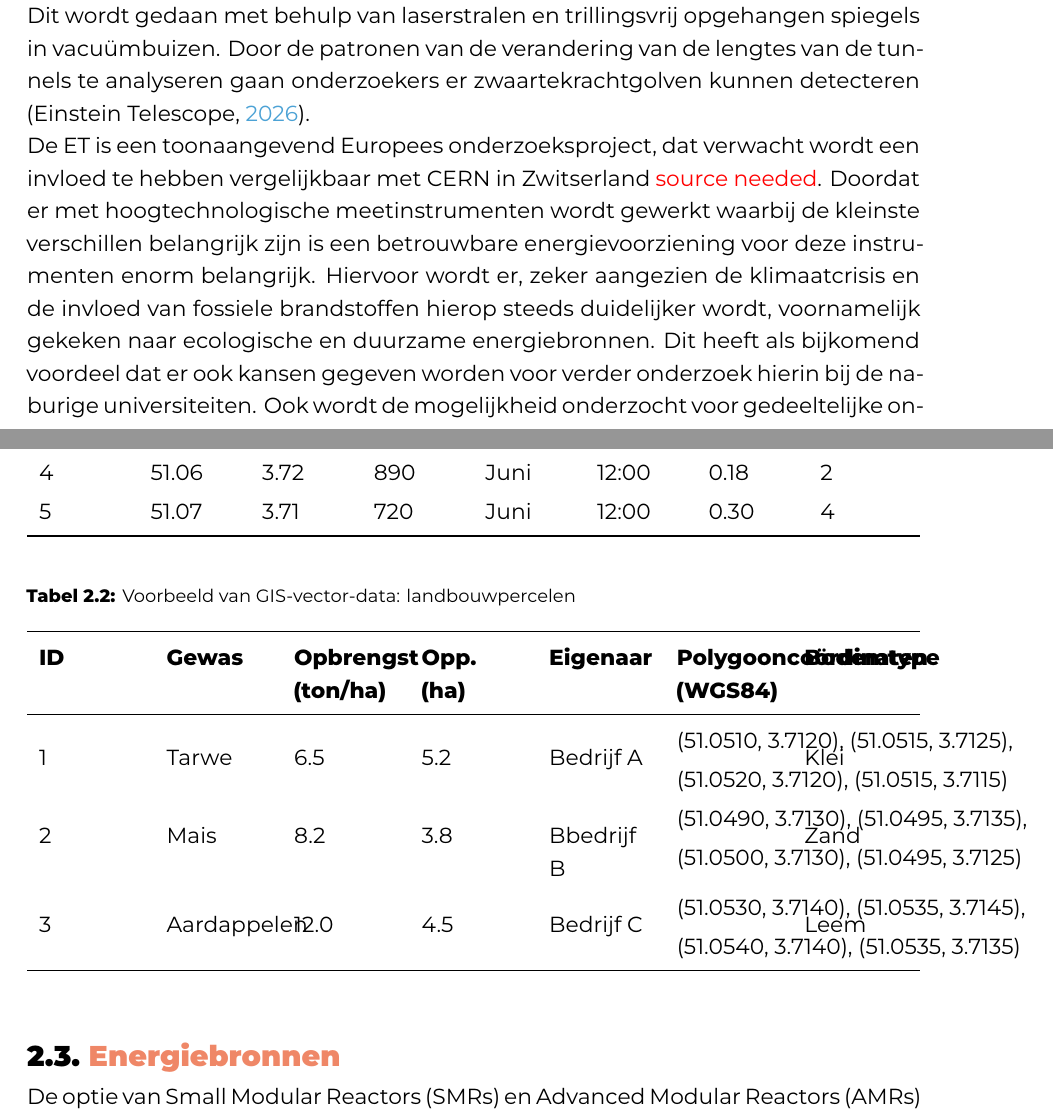
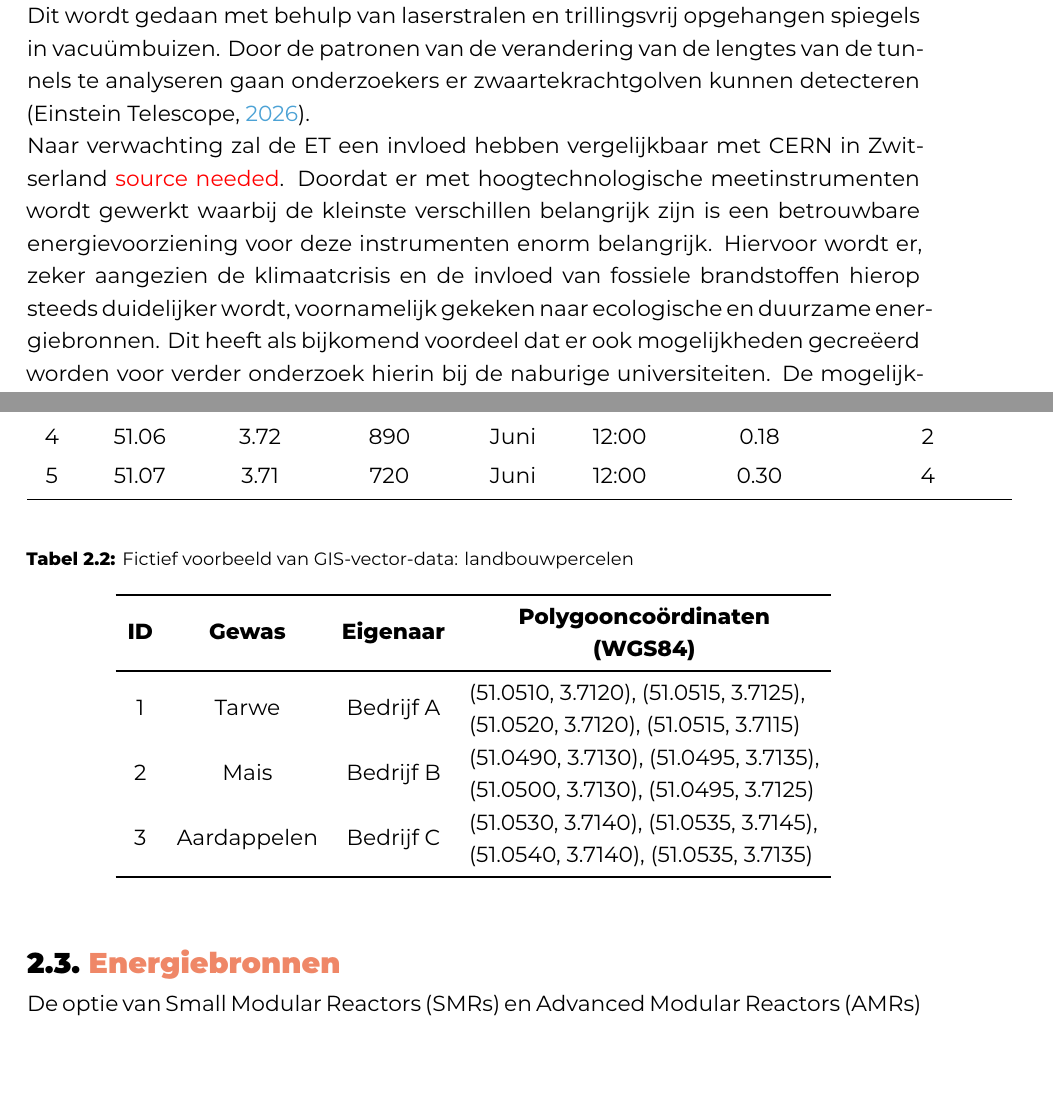
Before and after one commit to Andries-U/BP_Andries-Ulenaers_2025-2026, a LaTeX thesis (bachproef/UlenaersAndriesBP.tex, which reads bachproef/standvanzaken.tex): two parts of pages 13 and 15 of 33, joined at a grey line, cut so that both start at the same text, the shorter picture padded with empty space. Compiled offline with XeLaTeX; a missing font is replaced by an installed copy or a similar font; a LaTeX package or settings file that is missing is left out.

Commit message:
update literatuur - tables en zinsbouw

```diff
--- a/bachproef/UlenaersAndriesBP.tex
+++ b/bachproef/UlenaersAndriesBP.tex
@@ -16,8 +16,13 @@
 %% Pictures to include in the text can be put in the graphics/ folder
 \graphicspath{{../graphics/}}
 \usepackage{graphicx}
-\usepackage{booktabs} %% for tables
+
+%% for tables
+\usepackage{booktabs}
+\usepackage{makecell}
 \usepackage{tabularx}
+\newcolumntype{C}{>{\centering\arraybackslash}X}
+
 
 %% For source code highlighting, requires pygments to be installed
 %% Compile with the -shell-escape flag!
--- a/bachproef/standvanzaken.tex
+++ b/bachproef/standvanzaken.tex
@@ -13,8 +13,8 @@ De ET is voorgesteld om opgebouwd te worden in een driehoek met gelijke zijdes w
     \label{fig:infografic-ET}
 \end{figure}
 
-De ET is een toonaangevend Europees onderzoeksproject, dat verwacht wordt een invloed te hebben vergelijkbaar met CERN in Zwitserland \textcolor{red}{source needed}. Doordat er met hoogtechnologische meetinstrumenten wordt gewerkt waarbij de kleinste verschillen belangrijk zijn is een betrouwbare energievoorziening voor deze instrumenten enorm belangrijk. Hiervoor wordt er, zeker aangezien de klimaatcrisis en de invloed van fossiele brandstoffen hierop steeds duidelijker wordt, voornamelijk gekeken naar ecologische en duurzame energiebronnen. Dit heeft als bijkomend voordeel dat er ook kansen gegeven worden voor verder onderzoek hierin bij de naburige universiteiten. Ook wordt de mogelijkheid onderzocht voor gedeeltelijke onafhankelijkheid van het energienet door middel van eigen on-site energieopwekking. Dit is nodig omdat de ET een constante en betrouwbare energievoorziening nodig heeft. Hierdoor wordt een eventuele uitval van het openbare energienet opgevangen door de eigen energieopwekking. \textcolor{red}{source needed}
-
+Naar verwachting zal de ET een invloed hebben vergelijkbaar met CERN in Zwitserland \textcolor{red}{source needed}. Doordat er met hoogtechnologische meetinstrumenten wordt gewerkt waarbij de kleinste verschillen belangrijk zijn is een betrouwbare energievoorziening voor deze instrumenten enorm belangrijk. Hiervoor wordt er, zeker aangezien de klimaatcrisis en de invloed van fossiele brandstoffen hierop steeds duidelijker wordt, voornamelijk gekeken naar ecologische en duurzame energiebronnen. Dit heeft als bijkomend voordeel dat er ook mogelijkheden gecreëerd worden voor verder onderzoek hierin bij de naburige universiteiten.
+De mogelijkheid voor gedeeltelijke onafhankelijkheid van het energienet door middel van eigen on-site energieopwekking wordt ook onderzocht. Dit is nodig omdat de ET een constante en betrouwbare energievoorziening nodig heeft. Hierdoor wordt een eventuele uitval van het openbare energienet opgevangen door de eigen energieopwekking. \textcolor{red}{source needed}
 De Europese unie heeft al langere tijd een beleid dat inzet op meer duurzame energie en het afbouwen van afhankelijkheid van fossiele brandstoffen, dit zowel in wet \autocite{TFEU194} als in financiële steun zoals het REPowerEU plan ter waarde van 300 miljard euro \autocite{EuropeanCommission2022}. Door hierop in te zetten zal het bod van de Euregio Maas-Rijn op energievlak ook beter aansluiten bij het beleid van de Europese Unie.
 
 \section{Geographic information system (GIS)}
@@ -23,48 +23,33 @@ De 2 voornaamste types van GIS-kaarten zijn de vector- en raster-kaarten. Bij ra
 \begin{table}[h]
     \centering
     \caption{Fictief voorbeeld van GIS-raster-data: zonne-irradiantie}
-    \label{tab:zonne_irradiantie}
-    \begin{tabularx}{\textwidth}{XXXXXXXXXXX}
+    \label{tab:fictief_zonne_irradiantie}
+    \begin{tabular}{c c c c c c c c}
     \toprule
-    \textbf{ID} & \textbf{Breedte-graad} & \textbf{Lengte-graad} & \textbf{Zonne-irradiantie (W/m$^2$)} & \textbf{Maand} & \textbf{Tijdstip} & \textbf{Oppervlakte Albedo} & \textbf{bewolkingsgraad}\\
+    \textbf{ID} & \textbf{\makecell{Breedte-\\graad}} & \textbf{\makecell{Lengte-\\graad}} & \textbf{\makecell{Zonne-\\irradiantie \\(W/m$^2$)}} & \textbf{\makecell{Maand}} & \textbf{\makecell{Tijdstip}} & \textbf{\makecell{Oppervlakte \\Albedo}} & \textbf{\makecell{bewolkings-\\graad}} \\
     \midrule
-    1 & 51.05 & 3.71 & 850 & Juni & 12:00 & 0.20 & 0  \\
-    2 & 51.05 & 3.72 & 920 & Juni & 12:00 & 0.15 & 0\\
-    3 & 51.06 & 3.71 & 780 & Juni & 12:00 & 0.25 & 3\\
+    1 & 51.05 & 3.71 & 850 & Juni & 12:00 & 0.20 & 0 \\
+    2 & 51.05 & 3.72 & 920 & Juni & 12:00 & 0.15 & 0 \\
+    3 & 51.06 & 3.71 & 780 & Juni & 12:00 & 0.25 & 3 \\
     4 & 51.06 & 3.72 & 890 & Juni & 12:00 & 0.18 & 2 \\
     5 & 51.07 & 3.71 & 720 & Juni & 12:00 & 0.30 & 4 \\
     \bottomrule
-    \end{tabularx}
+    \end{tabular}
 \end{table}
 
 \begin{table}[h]
     \centering
-    \caption{Voorbeeld van GIS-vector-data: landbouwpercelen}
-    \label{tab:landbouwpercelen}
-    \begin{tabularx}{\textwidth}{XXXXXXXXXXX}
+    \caption{Fictief voorbeeld van GIS-vector-data: landbouwpercelen}
+    \label{tab:fictief_landbouwpercelen}
+    \begin{tabular}{c c c c}
         \toprule
-        \textbf{ID} & \textbf{Gewas} & \textbf{Opbrengst (ton/ha)} & \textbf{Opp. (ha)} & \textbf{Eigenaar} & \textbf{Polygooncoördinaten (WGS84)} & \textbf{Bodemtype} \\
+        \textbf{ID} & \textbf{Gewas} & \textbf{Eigenaar} & \textbf{\makecell{Polygooncoördinaten \\(WGS84)}} \\
         \midrule
-        1 & Tarwe & 6.5 & 5.2 & Bedrijf A &
-        \begin{tabular}[c]{@{}l@{}}
-        (51.0510, 3.7120), (51.0515, 3.7125), \\
-        (51.0520, 3.7120), (51.0515, 3.7115)
-        \end{tabular} &
-        Klei \\
-        2 & Mais & 8.2 & 3.8 & Bbedrijf B &
-        \begin{tabular}[c]{@{}l@{}}
-        (51.0490, 3.7130), (51.0495, 3.7135), \\
-        (51.0500, 3.7130), (51.0495, 3.7125)
-        \end{tabular} &
-        Zand \\
-        3 & Aardappelen & 12.0 & 4.5 & Bedrijf C &
-        \begin{tabular}[c]{@{}l@{}}
-        (51.0530, 3.7140), (51.0535, 3.7145), \\
-        (51.0540, 3.7140), (51.0535, 3.7135)
-        \end{tabular} &
-        Leem \\
+        1 & Tarwe & Bedrijf A & \makecell[l]{(51.0510, 3.7120), (51.0515, 3.7125), \\(51.0520, 3.7120), (51.0515, 3.7115)} \\
+        2 & Mais & Bedrijf B & \makecell[l]{(51.0490, 3.7130), (51.0495, 3.7135), \\(51.0500, 3.7130), (51.0495, 3.7125)} \\
+        3 & Aardappelen & Bedrijf C & \makecell[l]{(51.0530, 3.7140), (51.0535, 3.7145), \\(51.0540, 3.7140), (51.0535, 3.7135)} \\
         \bottomrule
-    \end{tabularx}
+    \end{tabular}
 \end{table}
 
 \begin{figure}
```
Also changed, not shown: bachproef/standvanzaken.tex (2 more changed lines).
